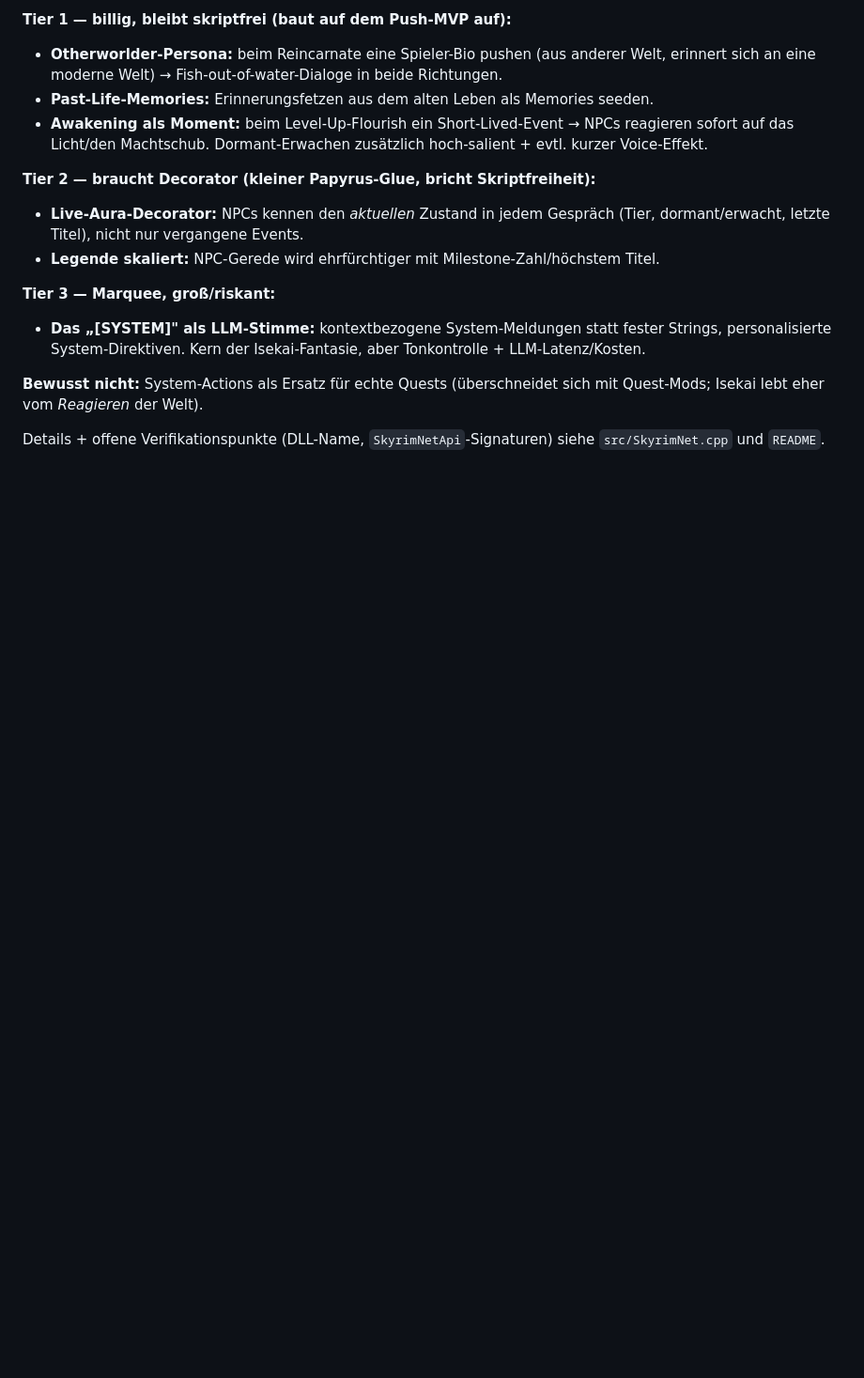
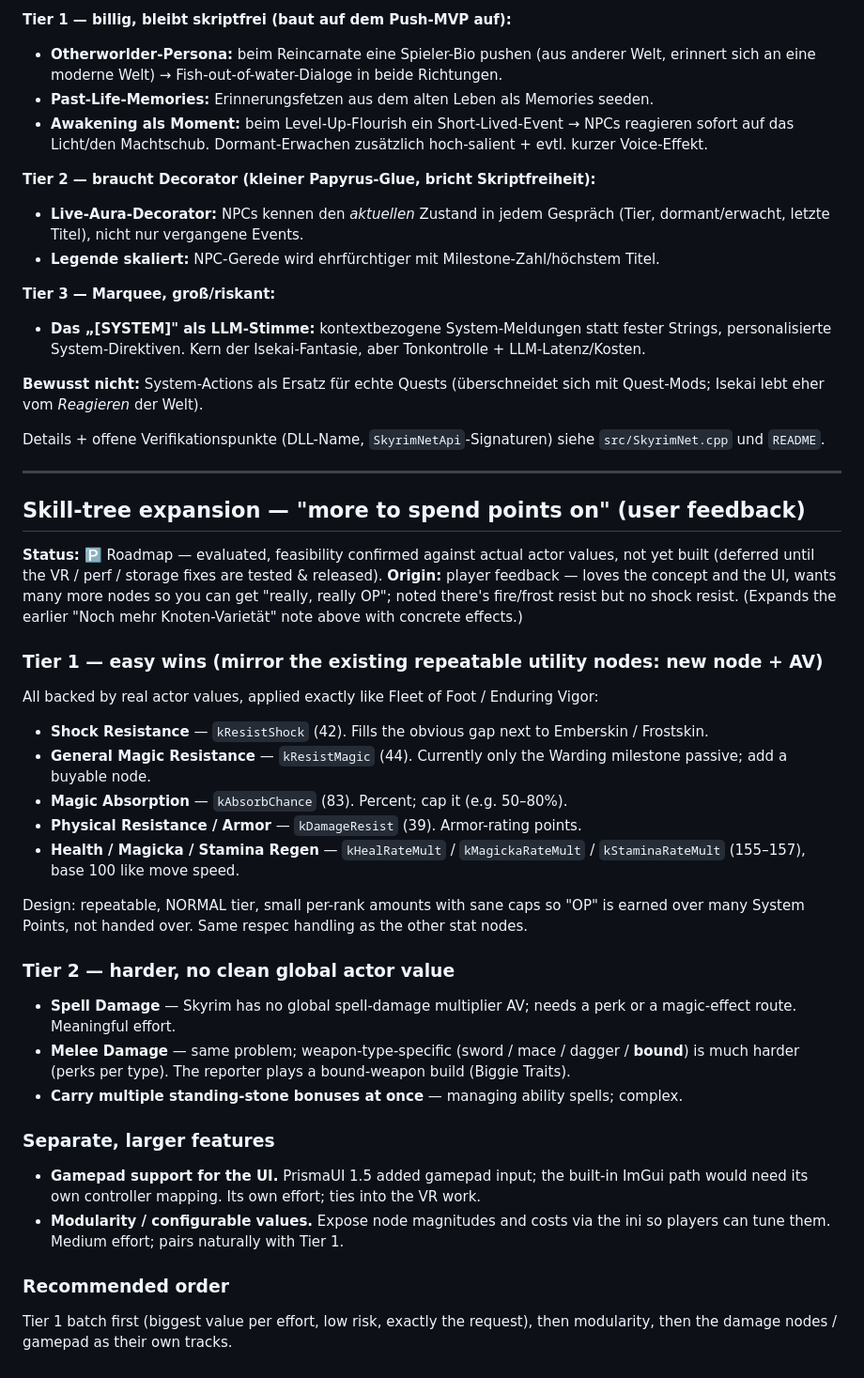
Before and after one commit to dstNr/isekai-hero-skyrim, a Markdown page: docs/IDEAS.md, the part around the change. Shown at 94% size. Drawn GitHub-style; blank space fills up the shorter version.

Commit message:
docs: roadmap skill-tree expansion from user feedback
Player asked for many more nodes to spend points on ("really OP"), specifically
noting a missing shock resistance. Recorded in IDEAS.md, prioritised, with
feasibility checked against real actor values:

- Tier 1 (easy, mirrors existing utility nodes): shock resist (kResistShock),
  general magic resist (kResistMagic), magic absorption (kAbsorbChance), armor
  (kDamageResist), H/M/S regen (kHealRateMult/...). Backed by AVs that exist.
- Tier 2 (harder, no global AV): spell/melee damage, weapon-type-specific,
  multiple standing stones.
- Separate tracks: gamepad UI support, INI-configurable node values.

Not built yet, per decision to hold until VR/perf/storage fixes are tested and
released.

Co-Authored-By: Claude Opus 4.8 <noreply@anthropic.com>

```diff
--- a/docs/IDEAS.md
+++ b/docs/IDEAS.md
@@ -241,3 +241,48 @@ Quest-Mods; Isekai lebt eher vom *Reagieren* der Welt).
 
 Details + offene Verifikationspunkte (DLL-Name, `SkyrimNetApi`-Signaturen) siehe
 `src/SkyrimNet.cpp` und `README`.
+
+---
+
+## Skill-tree expansion — "more to spend points on" (user feedback)
+
+**Status:** 🅿️ Roadmap — evaluated, feasibility confirmed against actual actor values,
+not yet built (deferred until the VR / perf / storage fixes are tested & released).
+**Origin:** player feedback — loves the concept and the UI, wants many more nodes so you
+can get "really, really OP"; noted there's fire/frost resist but no shock resist.
+(Expands the earlier "Noch mehr Knoten-Varietät" note above with concrete effects.)
+
+### Tier 1 — easy wins (mirror the existing repeatable utility nodes: new node + AV)
+
+All backed by real actor values, applied exactly like Fleet of Foot / Enduring Vigor:
+- **Shock Resistance** — `kResistShock` (42). Fills the obvious gap next to Emberskin /
+  Frostskin.
+- **General Magic Resistance** — `kResistMagic` (44). Currently only the Warding milestone
+  passive; add a buyable node.
+- **Magic Absorption** — `kAbsorbChance` (83). Percent; cap it (e.g. 50–80%).
+- **Physical Resistance / Armor** — `kDamageResist` (39). Armor-rating points.
+- **Health / Magicka / Stamina Regen** — `kHealRateMult` / `kMagickaRateMult` /
+  `kStaminaRateMult` (155–157), base 100 like move speed.
+
+Design: repeatable, NORMAL tier, small per-rank amounts with sane caps so "OP" is earned
+over many System Points, not handed over. Same respec handling as the other stat nodes.
+
+### Tier 2 — harder, no clean global actor value
+
+- **Spell Damage** — Skyrim has no global spell-damage multiplier AV; needs a perk or a
+  magic-effect route. Meaningful effort.
+- **Melee Damage** — same problem; weapon-type-specific (sword / mace / dagger / **bound**)
+  is much harder (perks per type). The reporter plays a bound-weapon build (Biggie Traits).
+- **Carry multiple standing-stone bonuses at once** — managing ability spells; complex.
+
+### Separate, larger features
+
+- **Gamepad support for the UI.** PrismaUI 1.5 added gamepad input; the built-in ImGui path
+  would need its own controller mapping. Its own effort; ties into the VR work.
+- **Modularity / configurable values.** Expose node magnitudes and costs via the ini so
+  players can tune them. Medium effort; pairs naturally with Tier 1.
+
+### Recommended order
+
+Tier 1 batch first (biggest value per effort, low risk, exactly the request), then
+modularity, then the damage nodes / gamepad as their own tracks.
```
